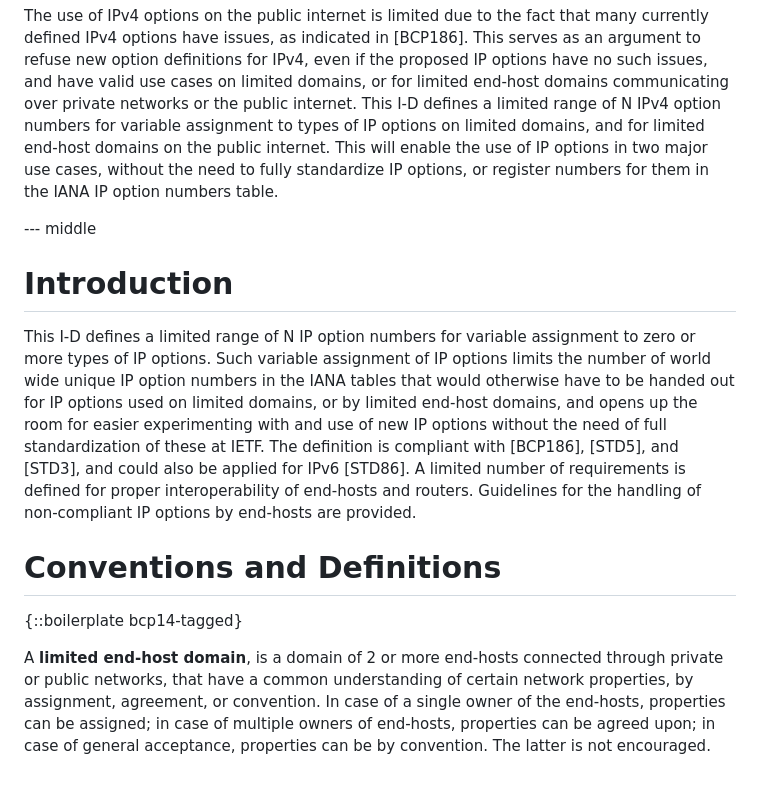
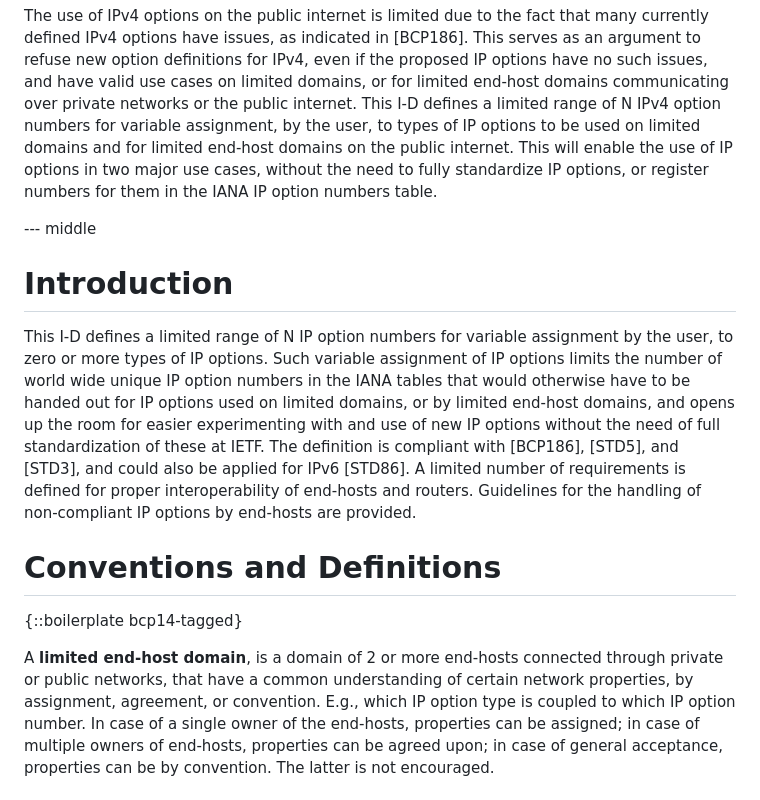
Before and after one commit to DutchyatWork/rfc-draft-user-assignable-ipv4-option-numbers, a Markdown page: draft-pinkert-intarea-user-assignable-ipv4-option-numbers.md, the part around the change. Drawn GitHub-style.

Commit message:
add user assignable to the introduction chapter

```diff
--- a/draft-pinkert-intarea-user-assignable-ipv4-option-numbers.md
+++ b/draft-pinkert-intarea-user-assignable-ipv4-option-numbers.md
@@ -74,14 +74,14 @@ informative:
 
 The use of IPv4 options on the public internet is limited due to the fact that many currently defined IPv4 options have issues, as indicated in [BCP186].
 This serves as an argument to refuse new option definitions for IPv4, even if the proposed IP options have no such issues, and have valid use cases on limited domains, or for limited end-host domains communicating over private networks or the public internet.
-This I-D defines a limited range of N IPv4 option numbers for variable assignment to types of IP options on limited domains, and for limited end-host domains on the public internet.
+This I-D defines a limited range of N IPv4 option numbers for variable assignment, by the user, to types of IP options to be used on limited domains and for limited end-host domains on the public internet.
 This will enable the use of IP options in two major use cases, without the need to fully standardize IP options, or register numbers for them in the IANA IP option numbers table.
 
 --- middle
 
 # Introduction
 
-This I-D defines a limited range of N IP option numbers for variable assignment to zero or more types of IP options.
+This I-D defines a limited range of N IP option numbers for variable assignment by the user, to zero or more types of IP options.
 Such variable assignment of IP options limits the number of world wide unique IP option numbers in the IANA tables that would otherwise have to be handed out for IP options used on limited domains, or by limited end-host domains, and opens up the room for easier experimenting with and use of new IP options without the need of full standardization of these at IETF.
 The definition is compliant with [BCP186], [STD5], and [STD3], and could also be applied for IPv6 [STD86].
 A limited number of requirements is defined for proper interoperability of end-hosts and routers.
@@ -91,7 +91,7 @@ Guidelines for the handling of non-compliant IP options by end-hosts are provide
 
 {::boilerplate bcp14-tagged}
 
-A **limited end-host domain**, is a domain of 2 or more end-hosts connected through private or public networks, that have a common understanding of certain network properties, by assignment, agreement, or convention.
+A **limited end-host domain**, is a domain of 2 or more end-hosts connected through private or public networks, that have a common understanding of certain network properties, by assignment, agreement, or convention. E.g., which IP option type is coupled to which IP option number.
 In case of a single owner of the end-hosts, properties can be assigned; in case of multiple owners of end-hosts, properties can be agreed upon; in case of general acceptance, properties can be by convention.
 The latter is not encouraged.
 
```
